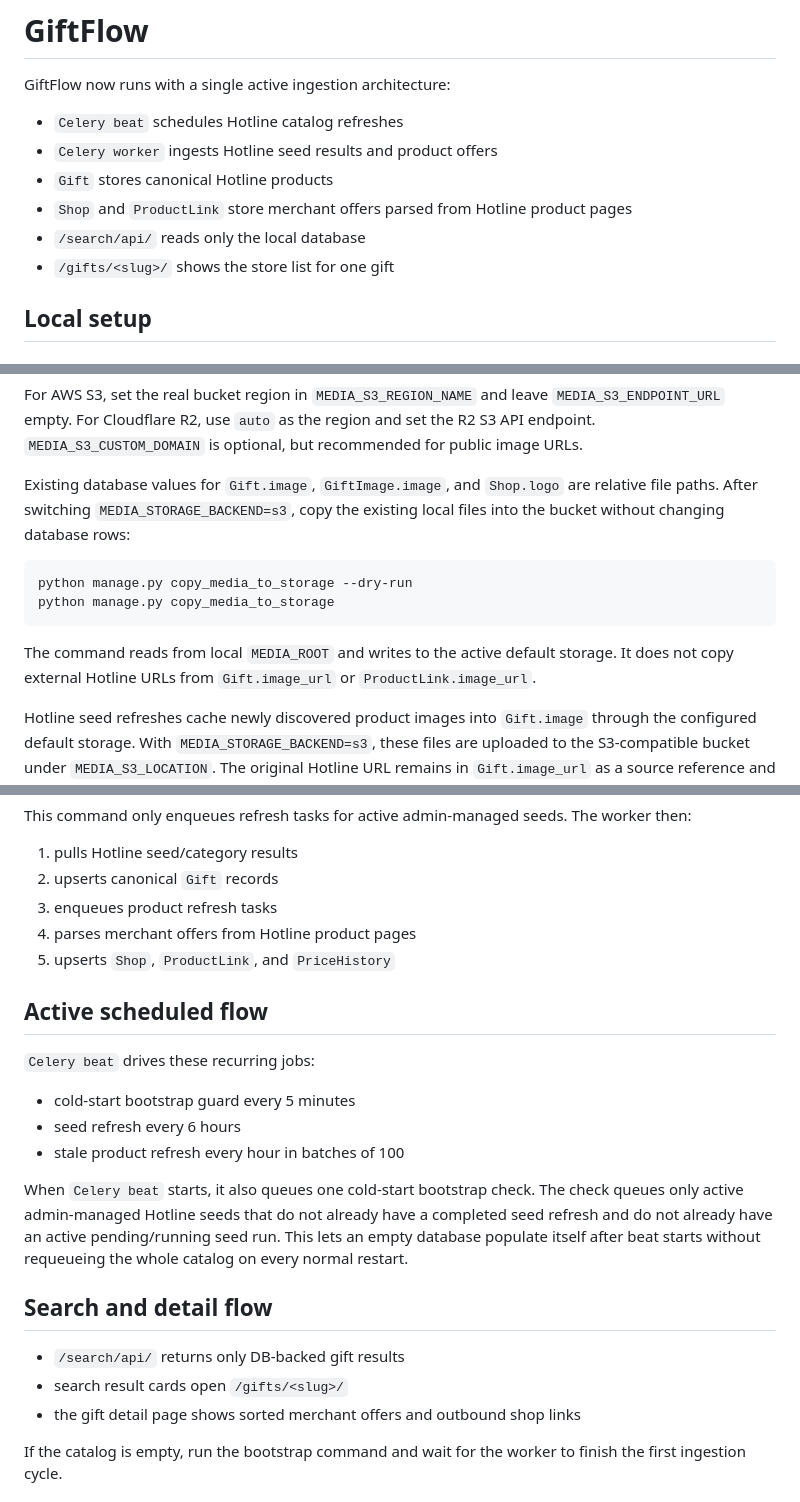
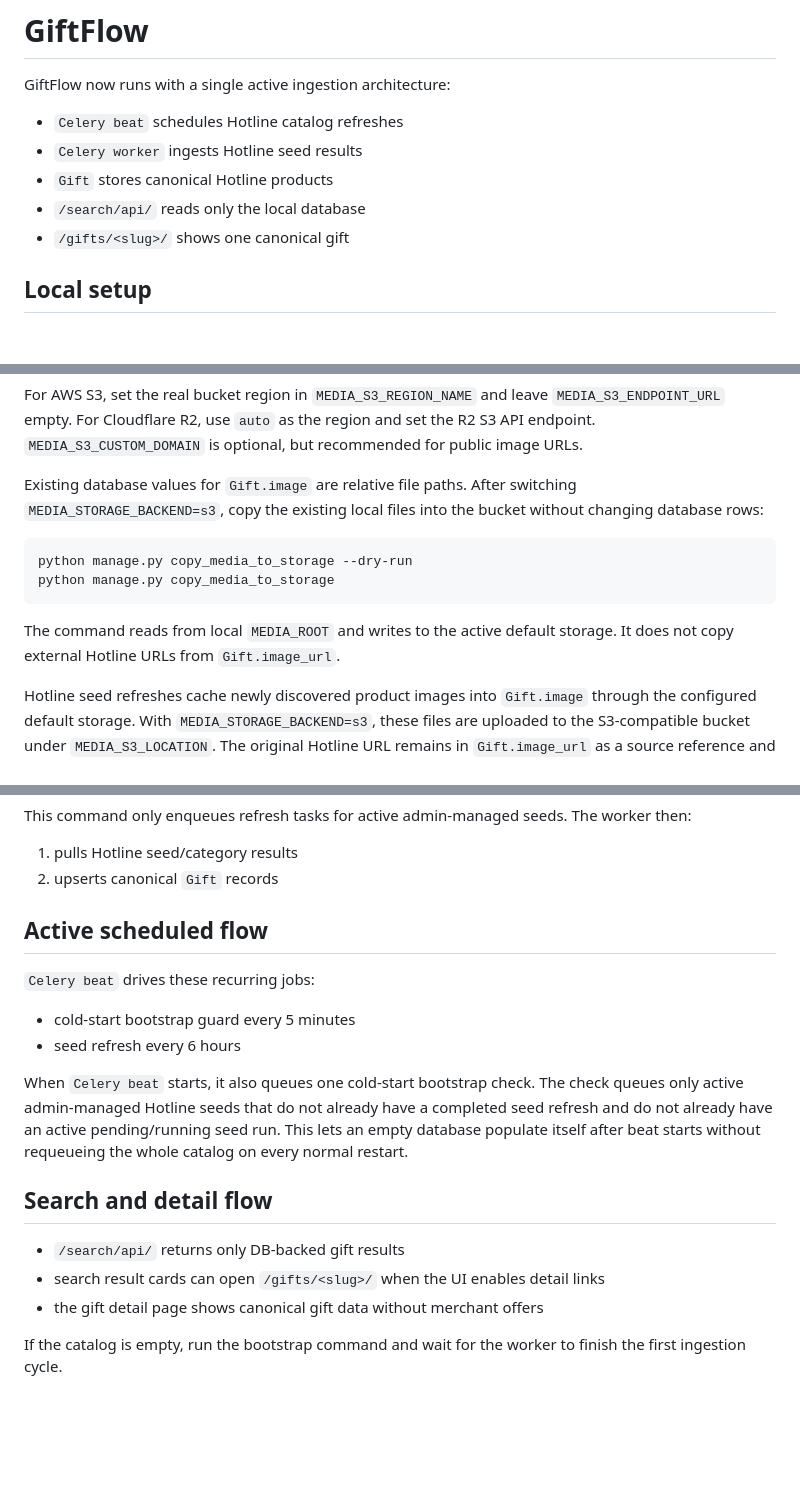
Before and after one commit to MikeSydo/GiftFlow, a Markdown page: README.md, 3 parts joined by grey strips. Drawn GitHub-style; blank space fills up the shorter version.

Commit message:
Update ingestion runbook without shops

````diff
--- a/README.md
+++ b/README.md
@@ -3,11 +3,10 @@
 GiftFlow now runs with a single active ingestion architecture:
 
 - `Celery beat` schedules Hotline catalog refreshes
-- `Celery worker` ingests Hotline seed results and product offers
+- `Celery worker` ingests Hotline seed results
 - `Gift` stores canonical Hotline products
-- `Shop` and `ProductLink` store merchant offers parsed from Hotline product pages
 - `/search/api/` reads only the local database
-- `/gifts/<slug>/` shows the store list for one gift
+- `/gifts/<slug>/` shows one canonical gift
 
 ## Local setup
 
@@ -124,9 +123,9 @@ For AWS S3, set the real bucket region in `MEDIA_S3_REGION_NAME` and leave
 set the R2 S3 API endpoint. `MEDIA_S3_CUSTOM_DOMAIN` is optional, but recommended
 for public image URLs.
 
-Existing database values for `Gift.image`, `GiftImage.image`, and `Shop.logo`
-are relative file paths. After switching `MEDIA_STORAGE_BACKEND=s3`, copy the
-existing local files into the bucket without changing database rows:
+Existing database values for `Gift.image` are relative file paths. After
+switching `MEDIA_STORAGE_BACKEND=s3`, copy the existing local files into the
+bucket without changing database rows:
 
 ```powershell
 python manage.py copy_media_to_storage --dry-run
@@ -134,8 +133,7 @@ python manage.py copy_media_to_storage
 ```
 
 The command reads from local `MEDIA_ROOT` and writes to the active default
-storage. It does not copy external Hotline URLs from `Gift.image_url` or
-`ProductLink.image_url`.
+storage. It does not copy external Hotline URLs from `Gift.image_url`.
 
 Hotline seed refreshes cache newly discovered product images into `Gift.image`
 through the configured default storage. With `MEDIA_STORAGE_BACKEND=s3`, these
@@ -168,9 +166,6 @@ worker then:
 
 1. pulls Hotline seed/category results
 2. upserts canonical `Gift` records
-3. enqueues product refresh tasks
-4. parses merchant offers from Hotline product pages
-5. upserts `Shop`, `ProductLink`, and `PriceHistory`
 
 ## Active scheduled flow
 
@@ -178,7 +173,6 @@ worker then:
 
 - cold-start bootstrap guard every 5 minutes
 - seed refresh every 6 hours
-- stale product refresh every hour in batches of 100
 
 When `Celery beat` starts, it also queues one cold-start bootstrap check. The
 check queues only active admin-managed Hotline seeds that do not already have a
@@ -189,8 +183,8 @@ requeueing the whole catalog on every normal restart.
 ## Search and detail flow
 
 - `/search/api/` returns only DB-backed gift results
-- search result cards open `/gifts/<slug>/`
-- the gift detail page shows sorted merchant offers and outbound shop links
+- search result cards can open `/gifts/<slug>/` when the UI enables detail links
+- the gift detail page shows canonical gift data without merchant offers
 
 If the catalog is empty, run the bootstrap command and wait for the worker to finish the first ingestion cycle.
 
````
Also changed, not shown: other parts of README.md (+5 -7 lines).
